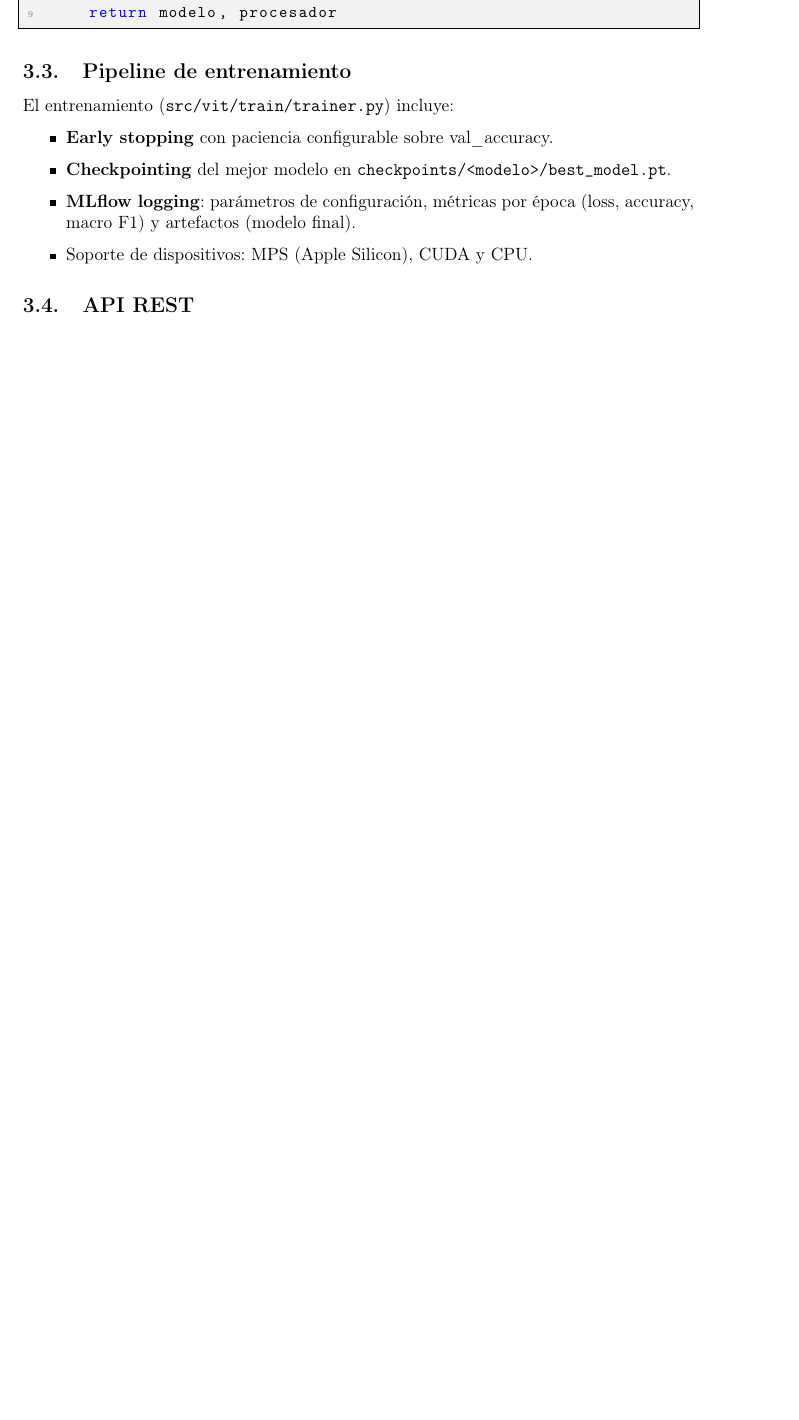
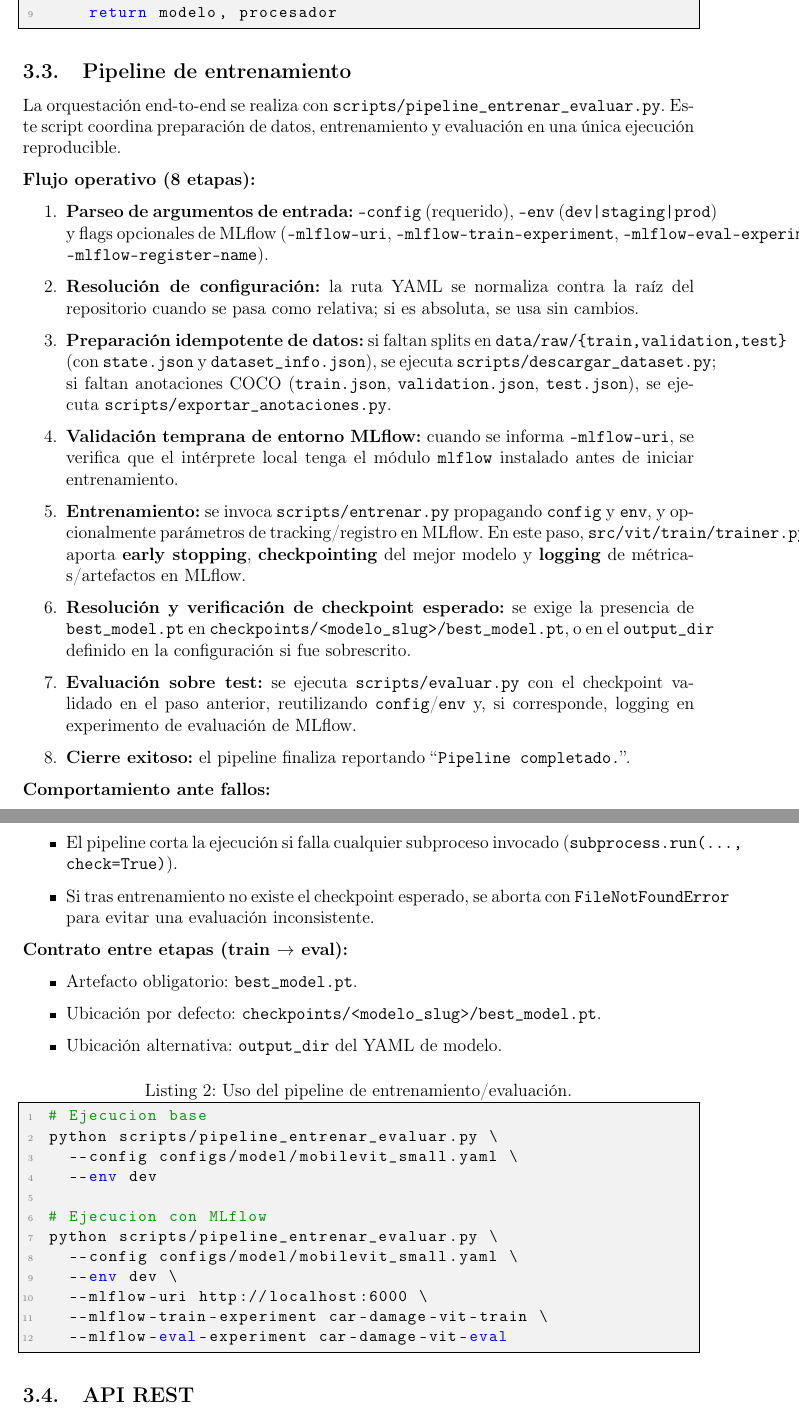
Before and after one commit to matiastripode/car-damage-vit, a LaTeX paper (reports/informe.tex): part of page 7 of 16 before the commit and two parts of pages 7 and 8 of 20 after it, the two joined at a grey line, cut so that both start at the same text, the shorter picture padded with empty space. Compiled offline with pdfLaTeX.

Commit message:
Actualización informe

```diff
--- a/reports/informe.tex
+++ b/reports/informe.tex
@@ -332,14 +338,77 @@ def cargar_modelo(nombre, num_clases, attn_implementation=None):
 
 \subsection{Pipeline de entrenamiento}
 
-El entrenamiento (\texttt{src/vit/train/trainer.py}) incluye:
+La orquestación end-to-end se realiza con
+\texttt{scripts/pipeline\_entrenar\_evaluar.py}. Este script coordina preparación de
+datos, entrenamiento y evaluación en una única ejecución reproducible.
+
+\textbf{Flujo operativo (8 etapas):}
+\begin{enumerate}
+  \item \textbf{Parseo de argumentos de entrada:} \texttt{--config} (requerido),
+        \texttt{--env} (\texttt{dev|staging|prod}) y flags opcionales de MLflow
+        (\texttt{--mlflow-uri}, \texttt{--mlflow-train-experiment},
+        \texttt{--mlflow-eval-experiment}, \texttt{--mlflow-register-name}).
+  \item \textbf{Resolución de configuración:} la ruta YAML se normaliza contra la raíz
+        del repositorio cuando se pasa como relativa; si es absoluta, se usa sin cambios.
+  \item \textbf{Preparación idempotente de datos:}
+        si faltan splits en \texttt{data/raw/\{train,validation,test\}} (con
+        \texttt{state.json} y \texttt{dataset\_info.json}), se ejecuta
+        \texttt{scripts/descargar\_dataset.py}; si faltan anotaciones COCO
+        (\texttt{train.json}, \texttt{validation.json}, \texttt{test.json}),
+        se ejecuta \texttt{scripts/exportar\_anotaciones.py}.
+  \item \textbf{Validación temprana de entorno MLflow:}
+        cuando se informa \texttt{--mlflow-uri}, se verifica que el intérprete local
+        tenga el módulo \texttt{mlflow} instalado antes de iniciar entrenamiento.
+  \item \textbf{Entrenamiento:}
+        se invoca \texttt{scripts/entrenar.py} propagando \texttt{config} y \texttt{env},
+        y opcionalmente parámetros de tracking/registro en MLflow.
+        En este paso, \texttt{src/vit/train/trainer.py} aporta
+        \textbf{early stopping}, \textbf{checkpointing} del mejor modelo y
+        \textbf{logging} de métricas/artefactos en MLflow.
+  \item \textbf{Resolución y verificación de checkpoint esperado:}
+        se exige la presencia de \texttt{best\_model.pt} en
+        \texttt{checkpoints/<modelo\_slug>/best\_model.pt}, o en el \texttt{output\_dir}
+        definido en la configuración si fue sobrescrito.
+  \item \textbf{Evaluación sobre test:}
+        se ejecuta \texttt{scripts/evaluar.py} con el checkpoint validado en el paso
+        anterior, reutilizando \texttt{config}/\texttt{env} y, si corresponde, logging
+        en experimento de evaluación de MLflow.
+  \item \textbf{Cierre exitoso:}
+        el pipeline finaliza reportando ``\texttt{Pipeline completado.}''.
+\end{enumerate}
+
+\textbf{Comportamiento ante fallos:}
 \begin{itemize}
-  \item \textbf{Early stopping} con paciencia configurable sobre val\_accuracy.
-  \item \textbf{Checkpointing} del mejor modelo en \texttt{checkpoints/<modelo>/best\_model.pt}.
-  \item \textbf{MLflow logging}: parámetros de configuración, métricas por época
-        (loss, accuracy, macro F1) y artefactos (modelo final).
-  \item Soporte de dispositivos: MPS (Apple Silicon), CUDA y CPU.
+  \item El pipeline corta la ejecución si falla cualquier subproceso invocado
+        (\texttt{subprocess.run(..., check=True)}).
+  \item Si tras entrenamiento no existe el checkpoint esperado, se aborta con
+        \texttt{FileNotFoundError} para evitar una evaluación inconsistente.
 \end{itemize}
+
+\textbf{Contrato entre etapas (train $\rightarrow$ eval):}
+\begin{itemize}
+  \item Artefacto obligatorio: \texttt{best\_model.pt}.
+  \item Ubicación por defecto:
+        \texttt{checkpoints/<modelo\_slug>/best\_model.pt}.
+  \item Ubicación alternativa: \texttt{output\_dir} del YAML de modelo.
+\end{itemize}
+
+\noindent\begin{minipage}{\linewidth}
+\begin{lstlisting}[language=bash, caption={Uso del pipeline de entrenamiento/evaluación.}]
+# Ejecucion base
+python scripts/pipeline_entrenar_evaluar.py \
+  --config configs/model/mobilevit_small.yaml \
+  --env dev
+
+# Ejecucion con MLflow
+python scripts/pipeline_entrenar_evaluar.py \
+  --config configs/model/mobilevit_small.yaml \
+  --env dev \
+  --mlflow-uri http://localhost:6000 \
+  --mlflow-train-experiment car-damage-vit-train \
+  --mlflow-eval-experiment car-damage-vit-eval
+\end{lstlisting}
+\end{minipage}
 
 \subsection{API REST}
 
```
Also changed, not shown: docs/captures/mask2former-swim-examples.png (added), docs/captures/mask2former-swim-train-loss.png (added), docs/captures/mask2former-swim-val.png (added), reports/informe.tex (133 more changed lines), 1 other file.
